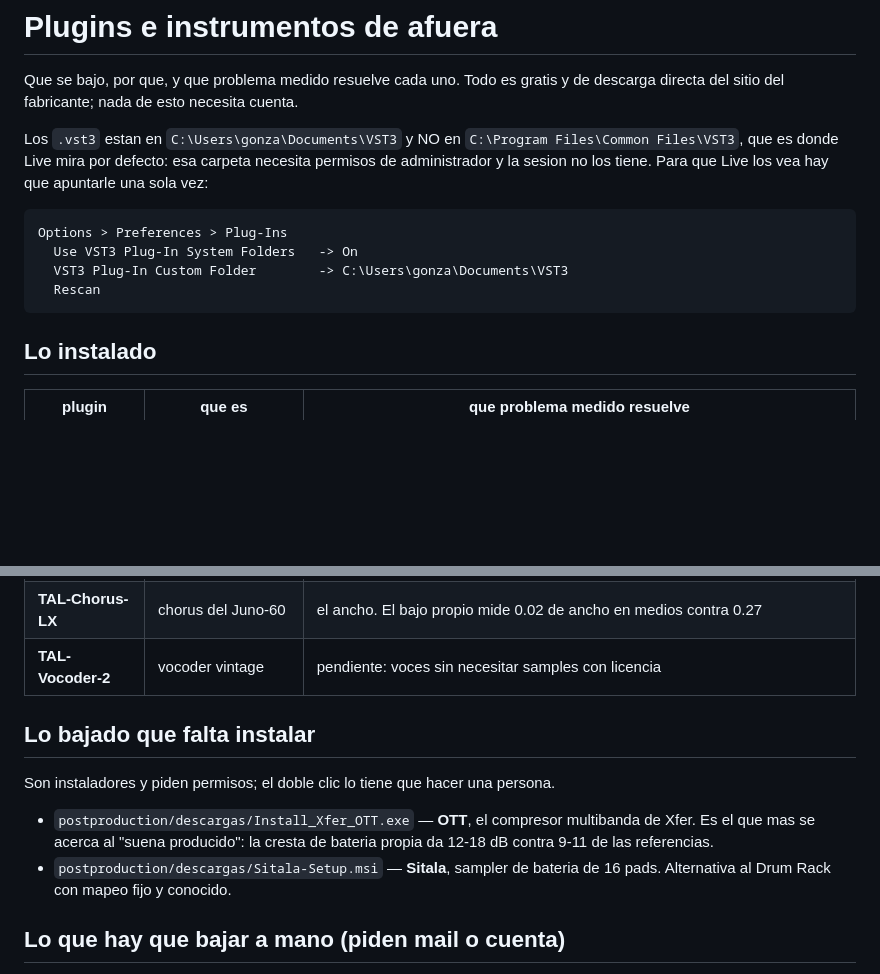
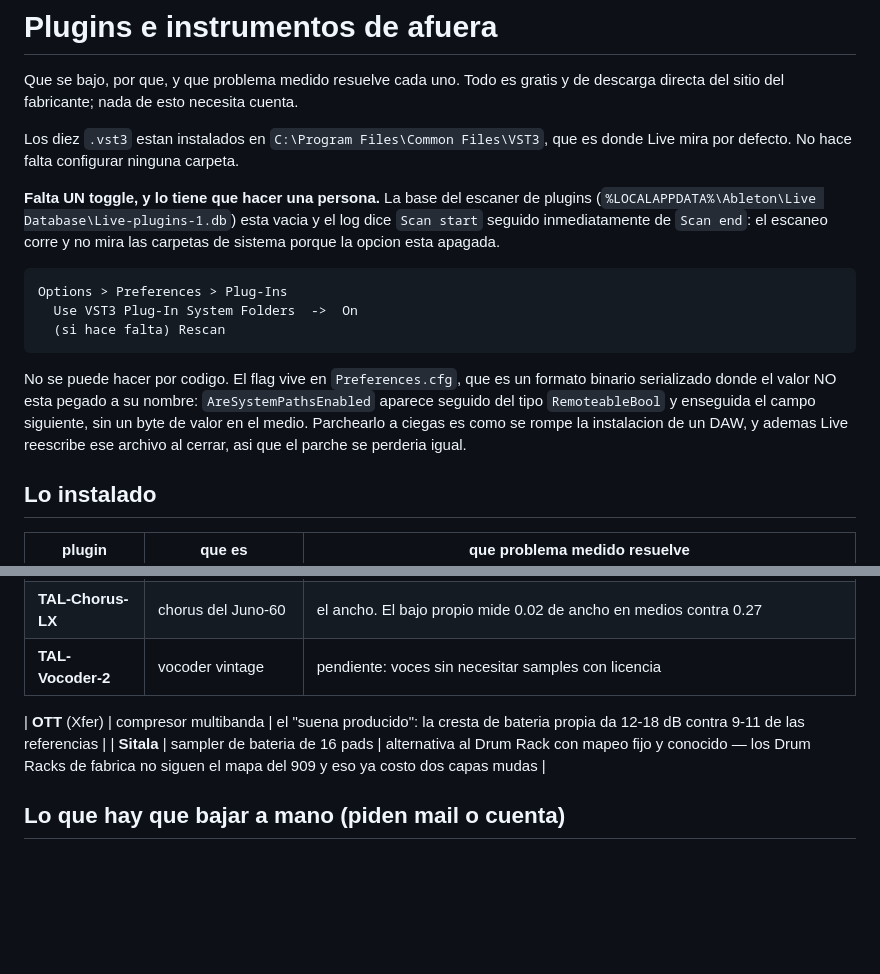
Before and after one commit to gonzalezmarcosdamian/plomo, a Markdown page: docs/PLUGINS.md, 2 parts joined by grey strips. Rendered like a GitHub page; blank space fills up the shorter version.

Commit message:
docs: los diez plugins quedaron en Program Files; falta el toggle de Preferences
Con la sesion como admin se instalaron los ocho extraidos mas OTT y Sitala (los
dos instaladores corrieron en silencio: /S y msiexec /qn) en
C:/Program Files/Common Files/VST3, que es donde Live mira por defecto.

Live sigue viendo cero plugins, y la causa esta identificada: la base del
escaner esta vacia y el log dice 'Scan start' seguido de 'Scan end' — la opcion
'Use VST3 Plug-In System Folders' esta apagada. No se puede prender por codigo:
el flag vive en Preferences.cfg, un binario serializado donde el valor no esta
pegado a su nombre (AreSystemPathsEnabled va seguido del tipo RemoteableBool y
del campo siguiente, sin byte de valor en el medio), y Live reescribe el archivo
al cerrar.

Co-Authored-By: Claude Opus 5 (1M context) <noreply@anthropic.com>

```diff
--- a/docs/PLUGINS.md
+++ b/docs/PLUGINS.md
@@ -3,15 +3,24 @@
 Que se bajo, por que, y que problema medido resuelve cada uno. Todo es gratis y
 de descarga directa del sitio del fabricante; nada de esto necesita cuenta.
 
-Los `.vst3` estan en `C:\Users\gonza\Documents\VST3` y NO en
-`C:\Program Files\Common Files\VST3`, que es donde Live mira por defecto:
-esa carpeta necesita permisos de administrador y la sesion no los tiene. Para
-que Live los vea hay que apuntarle una sola vez:
+Los diez `.vst3` estan instalados en `C:\Program Files\Common Files\VST3`,
+que es donde Live mira por defecto. No hace falta configurar ninguna carpeta.
+
+**Falta UN toggle, y lo tiene que hacer una persona.** La base del escaner de
+plugins (`%LOCALAPPDATA%\Ableton\Live Database\Live-plugins-1.db`) esta
+vacia y el log dice `Scan start` seguido inmediatamente de `Scan end`: el
+escaneo corre y no mira las carpetas de sistema porque la opcion esta apagada.
 
     Options > Preferences > Plug-Ins
-      Use VST3 Plug-In System Folders   -> On
-      VST3 Plug-In Custom Folder        -> C:\Users\gonza\Documents\VST3
-      Rescan
+      Use VST3 Plug-In System Folders  ->  On
+      (si hace falta) Rescan
+
+No se puede hacer por codigo. El flag vive en `Preferences.cfg`, que es un
+formato binario serializado donde el valor NO esta pegado a su nombre:
+`AreSystemPathsEnabled` aparece seguido del tipo `RemoteableBool` y enseguida
+el campo siguiente, sin un byte de valor en el medio. Parchearlo a ciegas es
+como se rompe la instalacion de un DAW, y ademas Live reescribe ese archivo al
+cerrar, asi que el parche se perderia igual.
 
 ## Lo instalado
 
@@ -25,15 +34,8 @@ que Live los vea hay que apuntarle una sola vez:
 | **TAL-Chorus-LX** | chorus del Juno-60 | el ancho. El bajo propio mide 0.02 de ancho en medios contra 0.27 |
 | **TAL-Vocoder-2** | vocoder vintage | pendiente: voces sin necesitar samples con licencia |
 
-## Lo bajado que falta instalar
-
-Son instaladores y piden permisos; el doble clic lo tiene que hacer una persona.
-
-- `postproduction/descargas/Install_Xfer_OTT.exe` — **OTT**, el compresor
-  multibanda de Xfer. Es el que mas se acerca al "suena producido": la cresta
-  de bateria propia da 12-18 dB contra 9-11 de las referencias.
-- `postproduction/descargas/Sitala-Setup.msi` — **Sitala**, sampler de bateria
-  de 16 pads. Alternativa al Drum Rack con mapeo fijo y conocido.
+| **OTT** (Xfer) | compresor multibanda | el "suena producido": la cresta de bateria propia da 12-18 dB contra 9-11 de las referencias |
+| **Sitala** | sampler de bateria de 16 pads | alternativa al Drum Rack con mapeo fijo y conocido — los Drum Racks de fabrica no siguen el mapa del 909 y eso ya costo dos capas mudas |
 
 ## Lo que hay que bajar a mano (piden mail o cuenta)
 
```
